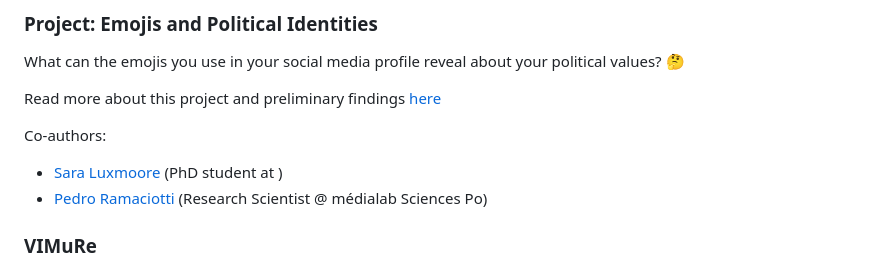
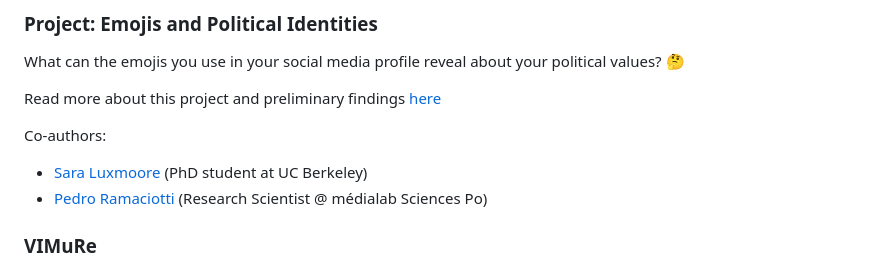
Before and after one commit to jonjoncardoso/jonjoncardoso, a Markdown page: README.md, the part around the change. GitHub-like rendering.

Commit message:
Sara's affiliation

```diff
--- a/README.md
+++ b/README.md
@@ -71,7 +71,7 @@ Read more about this project and preliminary findings [here](https://www.linkedi
 
 Co-authors:
 
-- [Sara Luxmoore](https://github.com/saraluxmoore) (PhD student at )
+- [Sara Luxmoore](https://github.com/saraluxmoore) (PhD student at UC Berkeley)
 - [Pedro Ramaciotti](https://pedroramaciotti.github.io/) (Research Scientist @ médialab Sciences Po)
 
 ### VIMuRe
```
